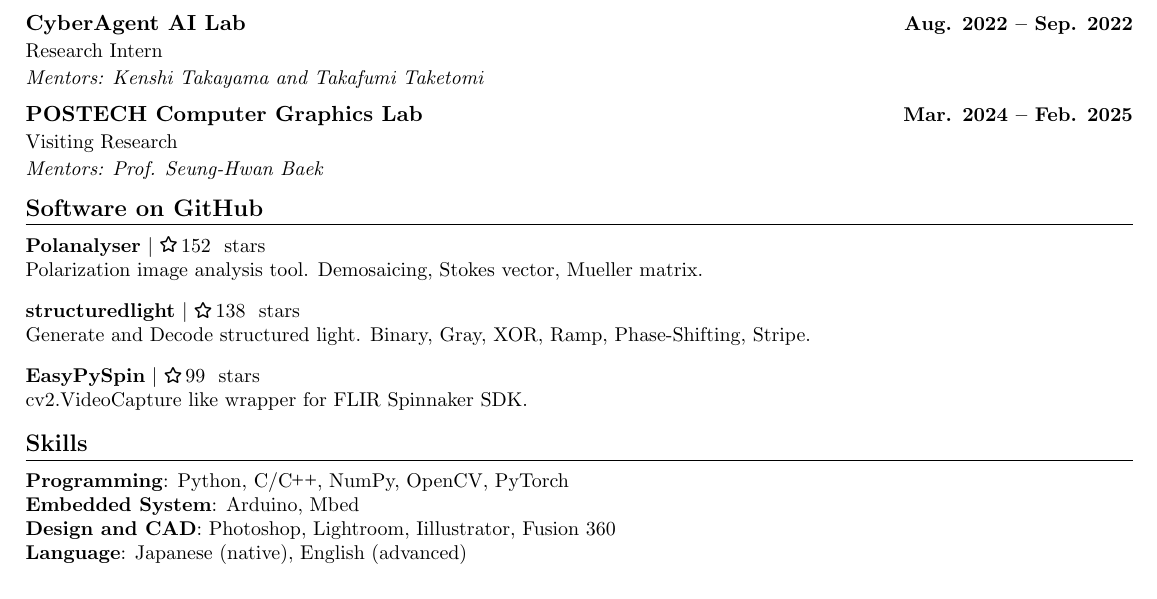
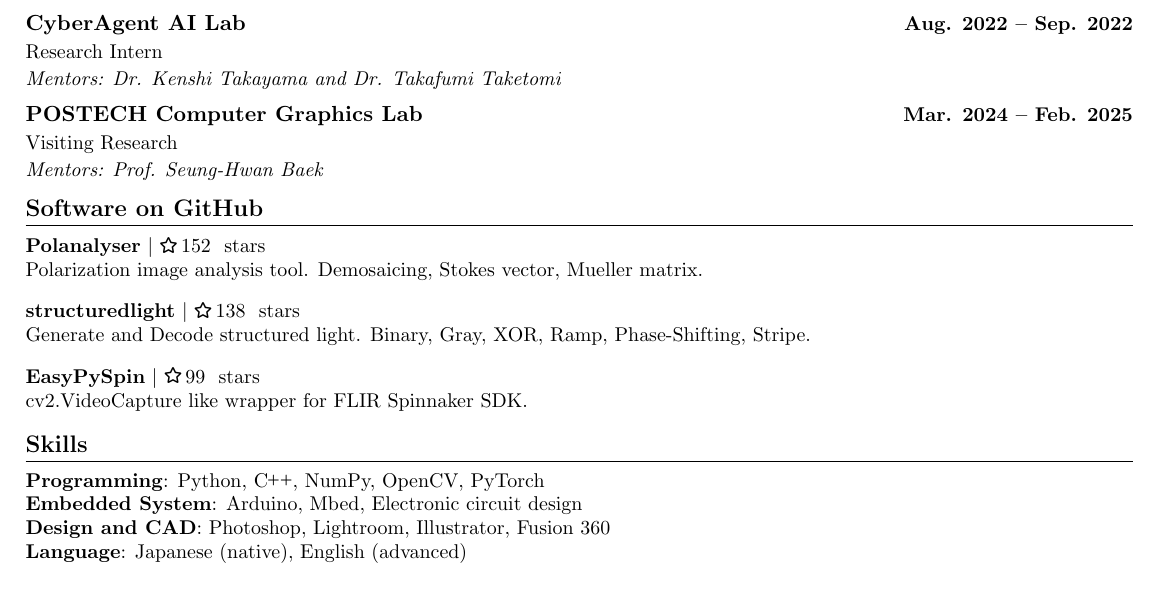
Before and after one commit to elerac/elerac.github.io, a LaTeX CV (CV/main.tex): part of the page, cut so that both start at the same text. Compiled offline with pdfLaTeX.

Commit message:
Update CV/main,tex

```diff
--- a/CV/main.tex
+++ b/CV/main.tex
@@ -190,7 +190,7 @@
         \resumeSubheadingWithAdvisor
             {CyberAgent AI Lab}{Aug. 2022 -- Sep. 2022}
             {Research Intern}
-            {Mentors: Kenshi Takayama and Takafumi Taketomi}
+            {Mentors: Dr. Kenshi Takayama and Dr. Takafumi Taketomi}
         \resumeSubheadingWithAdvisor
             {POSTECH Computer Graphics Lab}{Mar. 2024 -- Feb. 2025}
             {Visiting Research}
@@ -216,9 +216,9 @@
 %-----------SKILLS-----------
 \section{Skills}
 \small{
-    \textbf{Programming}: Python, C/{C\nolinebreak[4]\hspace{-.05em}\raisebox{.4ex}{\tiny\bf ++}}, NumPy, OpenCV, PyTorch \\
-    \textbf{Embedded System}: Arduino, Mbed \\
-    \textbf{Design and CAD}: Photoshop, Lightroom, Iillustrator, Fusion 360 \\
+    \textbf{Programming}: Python, {C\nolinebreak[4]\hspace{-.05em}\raisebox{.4ex}{\tiny\bf ++}}, NumPy, OpenCV, PyTorch \\
+    \textbf{Embedded System}: Arduino, Mbed, Electronic circuit design \\
+    \textbf{Design and CAD}: Photoshop, Lightroom, Illustrator, Fusion 360 \\
     \textbf{Language}: Japanese (native), English (advanced)
 }
 
```
